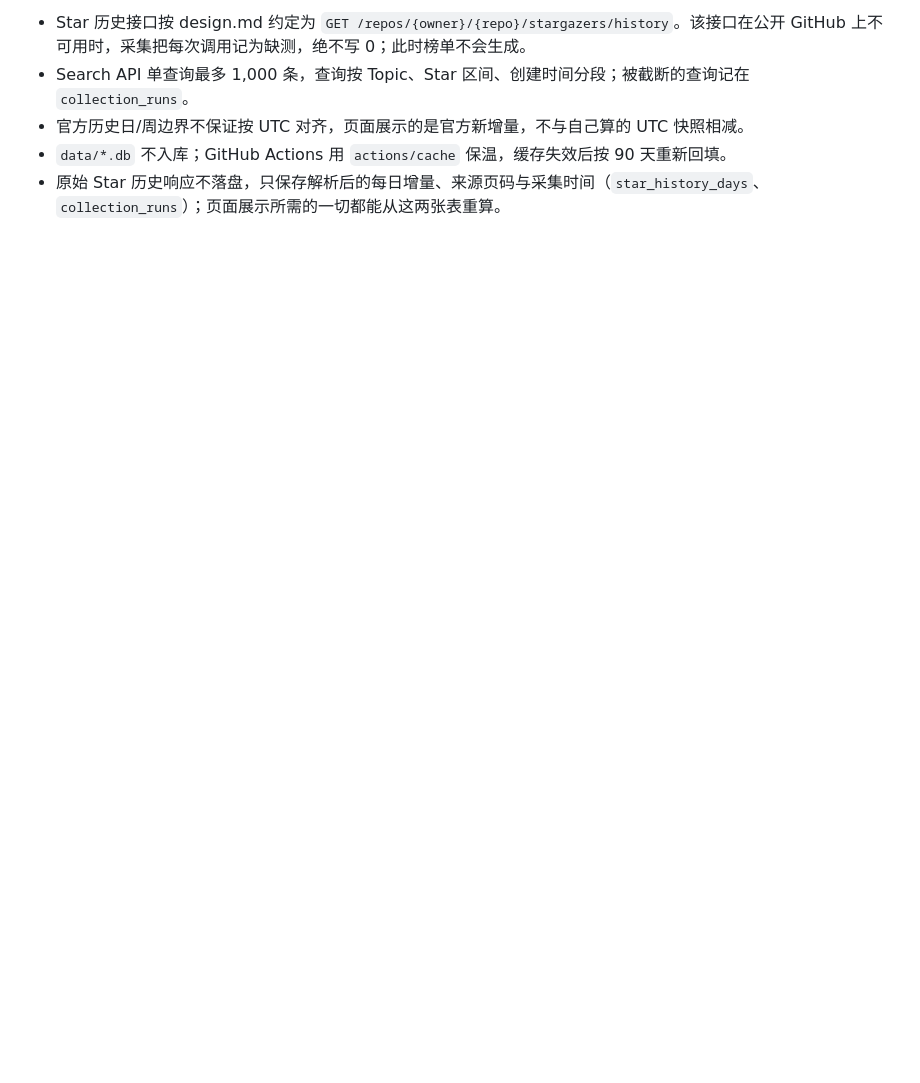
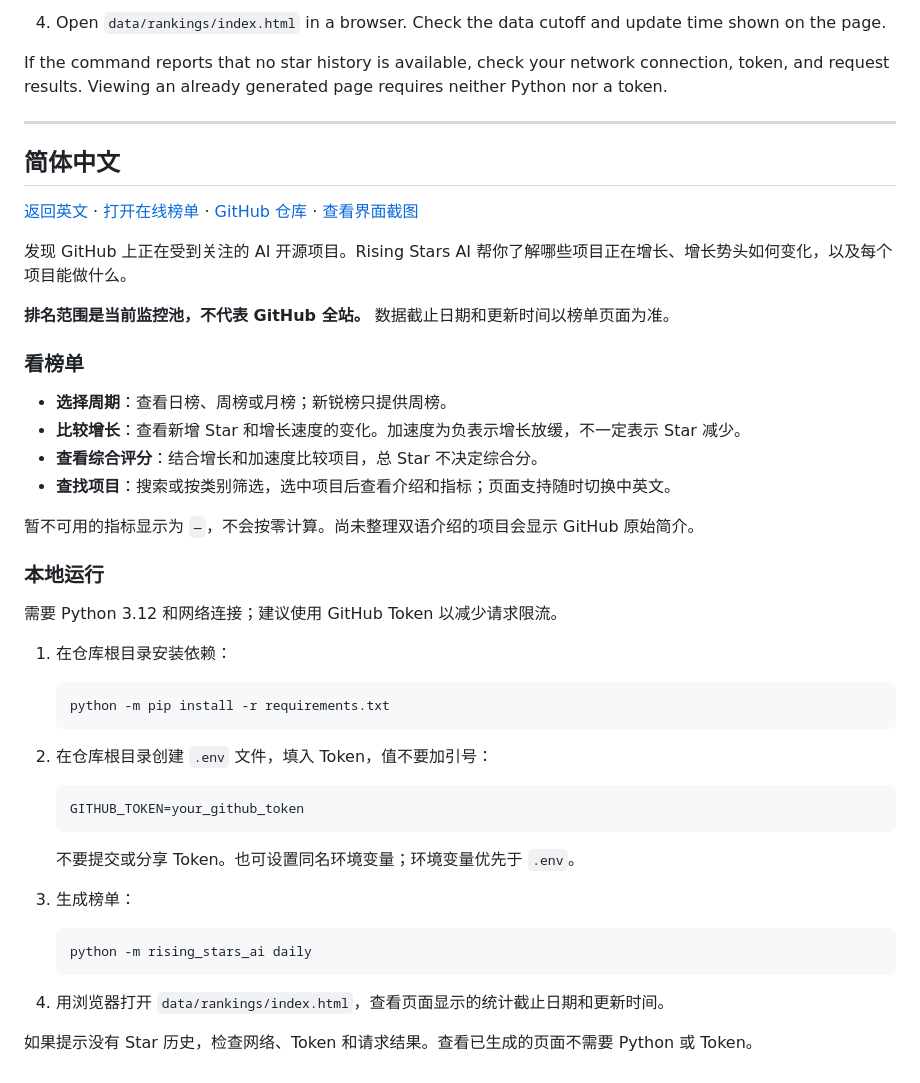
Before and after one commit to yin52133/rising-stars-ai, a Markdown page: README.md, the part around one of its changes. GitHub-like rendering; blank space fills up the shorter version.

````diff
--- a/README.md
+++ b/README.md
@@ -55,6 +45,51 @@ python -m pytest
 
-- Star 历史接口按 design.md 约定为 `GET /repos/{owner}/{repo}/stargazers/history`。该接口在公开 GitHub 上不可用时，采集把每次调用记为缺测，绝不写 0；此时榜单不会生成。
-- Search API 单查询最多 1,000 条，查询按 Topic、Star 区间、创建时间分段；被截断的查询记在 `collection_runs`。
-- 官方历史日/周边界不保证按 UTC 对齐，页面展示的是官方新增量，不与自己算的 UTC 快照相减。
-- `data/*.db` 不入库；GitHub Actions 用 `actions/cache` 保温，缓存失效后按 90 天重新回填。
-- 原始 Star 历史响应不落盘，只保存解析后的每日增量、来源页码与采集时间（`star_history_days`、`collection_runs`）；页面展示所需的一切都能从这两张表重算。
+4. Open `data/rankings/index.html` in a browser. Check the data cutoff and update time shown on the page.
+
+If the command reports that no star history is available, check your network connection, token, and request results. Viewing an already generated page requires neither Python nor a token.
+
+---
+
+## 简体中文
+
+[返回英文](#rising-stars-ai) · [打开在线榜单](https://yin52133.github.io/rising-stars-ai/) · [GitHub 仓库](https://github.com/yin52133/rising-stars-ai) · [查看界面截图](docs/rankings-preview.png)
+
+发现 GitHub 上正在受到关注的 AI 开源项目。Rising Stars AI 帮你了解哪些项目正在增长、增长势头如何变化，以及每个项目能做什么。
+
+**排名范围是当前监控池，不代表 GitHub 全站。** 数据截止日期和更新时间以榜单页面为准。
+
+### 看榜单
+
+- **选择周期**：查看日榜、周榜或月榜；新锐榜只提供周榜。
+- **比较增长**：查看新增 Star 和增长速度的变化。加速度为负表示增长放缓，不一定表示 Star 减少。
+- **查看综合评分**：结合增长和加速度比较项目，总 Star 不决定综合分。
+- **查找项目**：搜索或按类别筛选，选中项目后查看介绍和指标；页面支持随时切换中英文。
+
+暂不可用的指标显示为 `—`，不会按零计算。尚未整理双语介绍的项目会显示 GitHub 原始简介。
+
+### 本地运行
+
+需要 Python 3.12 和网络连接；建议使用 GitHub Token 以减少请求限流。
+
+1. 在仓库根目录安装依赖：
+
+   ```bash
+   python -m pip install -r requirements.txt
+   ```
+
+2. 在仓库根目录创建 `.env` 文件，填入 Token，值不要加引号：
+
+   ```text
+   GITHUB_TOKEN=your_github_token
+   ```
+
+   不要提交或分享 Token。也可设置同名环境变量；环境变量优先于 `.env`。
+
+3. 生成榜单：
+
+   ```bash
+   python -m rising_stars_ai daily
+   ```
+
+4. 用浏览器打开 `data/rankings/index.html`，查看页面显示的统计截止日期和更新时间。
+
+如果提示没有 Star 历史，检查网络、Token 和请求结果。查看已生成的页面不需要 Python 或 Token。
````
Also changed, not shown: other parts of README.md (+26 -36 lines), docs/rankings-preview.png (added).
